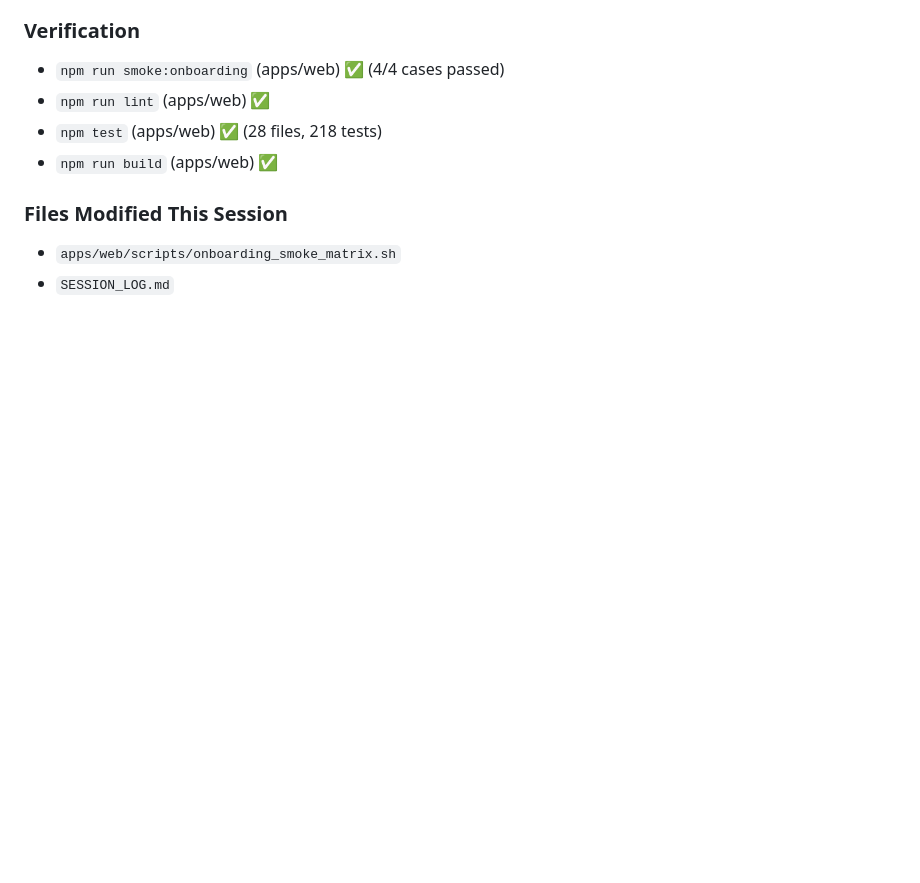
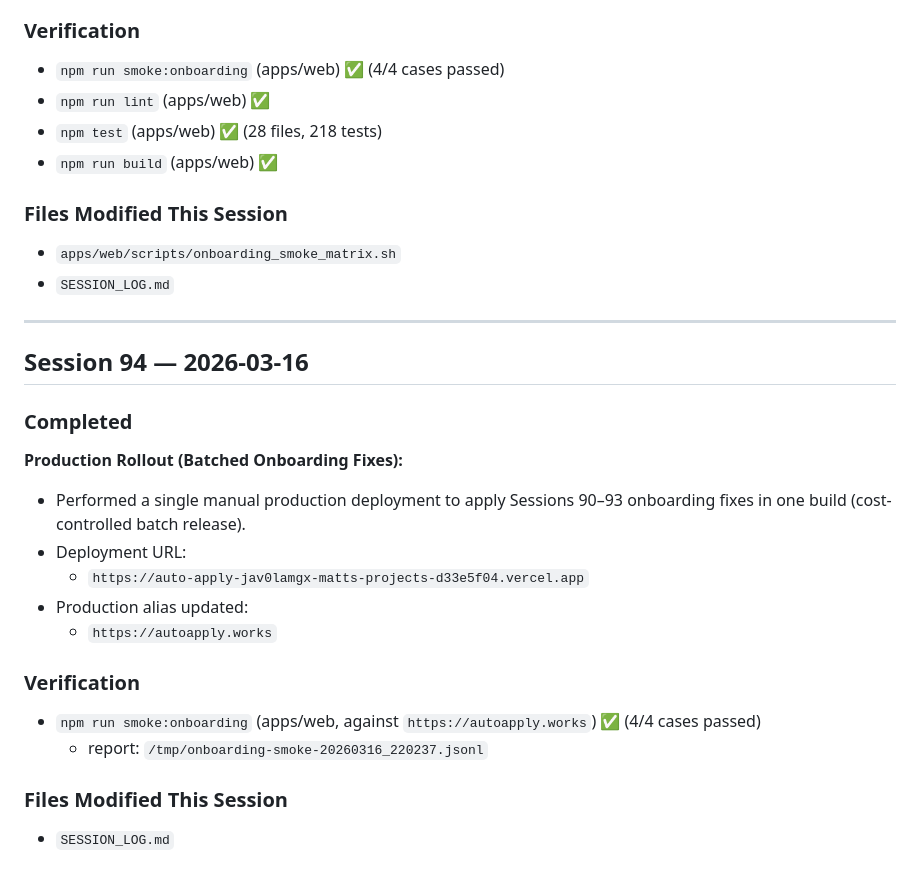
Before and after one commit to matthieukokabi/AutoApply-AI, a Markdown page: SESSION_LOG.md, the part around the change. Rendered like a GitHub page; blank space fills up the shorter version.

Commit message:
docs: log batched production rollout for onboarding fixes

```diff
--- a/SESSION_LOG.md
+++ b/SESSION_LOG.md
@@ -3182,3 +3182,23 @@ The user needs to **re-import** both workflow JSONs into the Render n8n instance
 ### Files Modified This Session
 - `apps/web/scripts/onboarding_smoke_matrix.sh`
 - `SESSION_LOG.md`
+
+---
+
+## Session 94 — 2026-03-16
+
+### Completed
+
+**Production Rollout (Batched Onboarding Fixes):**
+- Performed a single manual production deployment to apply Sessions 90–93 onboarding fixes in one build (cost-controlled batch release).
+- Deployment URL:
+  - `https://auto-apply-jav0lamgx-matts-projects-d33e5f04.vercel.app`
+- Production alias updated:
+  - `https://autoapply.works`
+
+### Verification
+- `npm run smoke:onboarding` (apps/web, against `https://autoapply.works`) ✅ (4/4 cases passed)
+  - report: `/tmp/onboarding-smoke-20260316_220237.jsonl`
+
+### Files Modified This Session
+- `SESSION_LOG.md`
```
